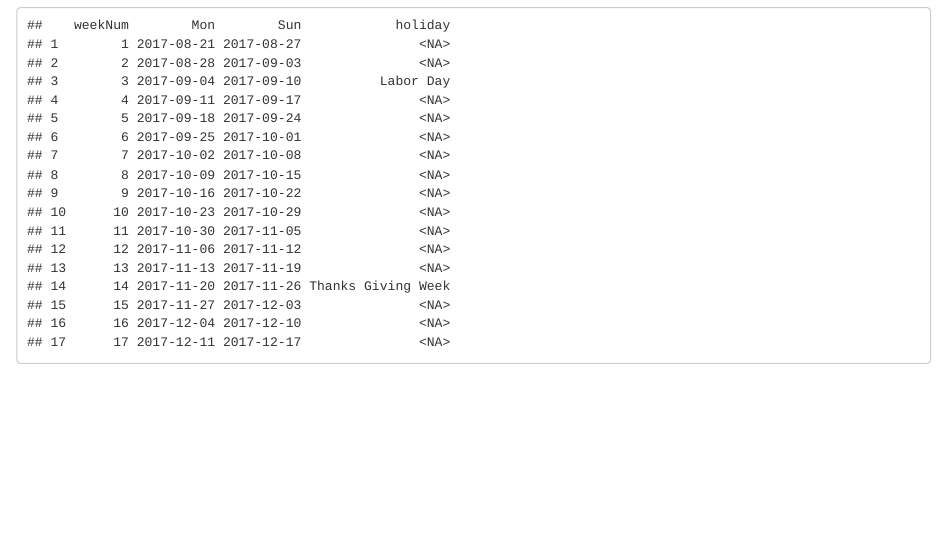
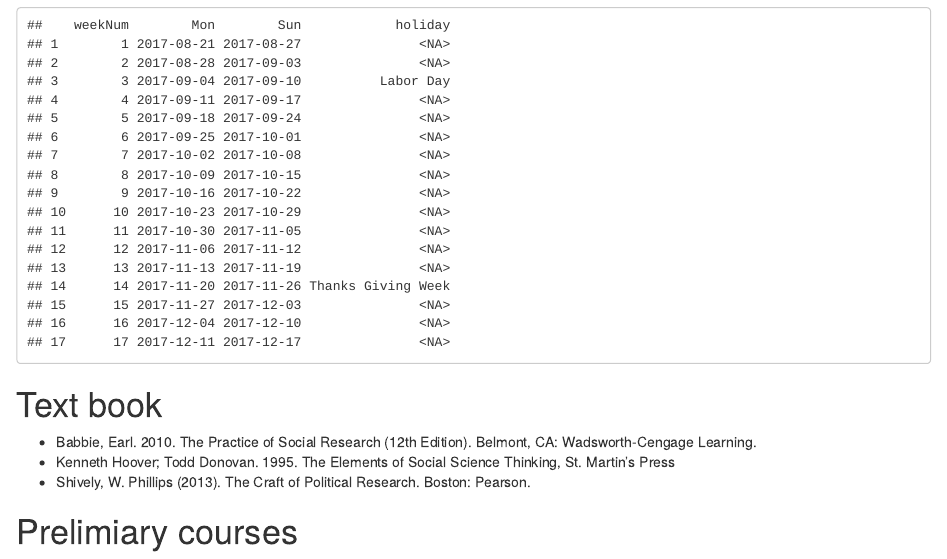
Before and after one commit to sammo3182/researchDesign, an R Markdown document (buildNote.Rmd): the page in a window 1100 px wide, from 830 px down. Rendered offline with R 4.5, knitr and Pandoc, with nearby package versions.

Commit message:
adding preliminary textbooks

````diff
--- a/buildNote.Rmd
+++ b/buildNote.Rmd
@@ -66,3 +66,11 @@ dates$holiday[dates$Mon == ymd("2017-11-20")] <- "Thanks Giving Week"
 
 dates
 ```
+
+# Text book
+* Babbie, Earl. 2010. The Practice of Social Research (12th Edition). Belmont, CA:
+Wadsworth-Cengage Learning.
+* Kenneth Hoover; Todd Donovan. 1995. The Elements of Social Science Thinking, St. Martin's Press
+* Shively, W. Phillips (2013). The Craft of Political Research. Boston: Pearson.
+
+# Prelimiary courses
````
Also changed, not shown: buildNote.nb.html.
